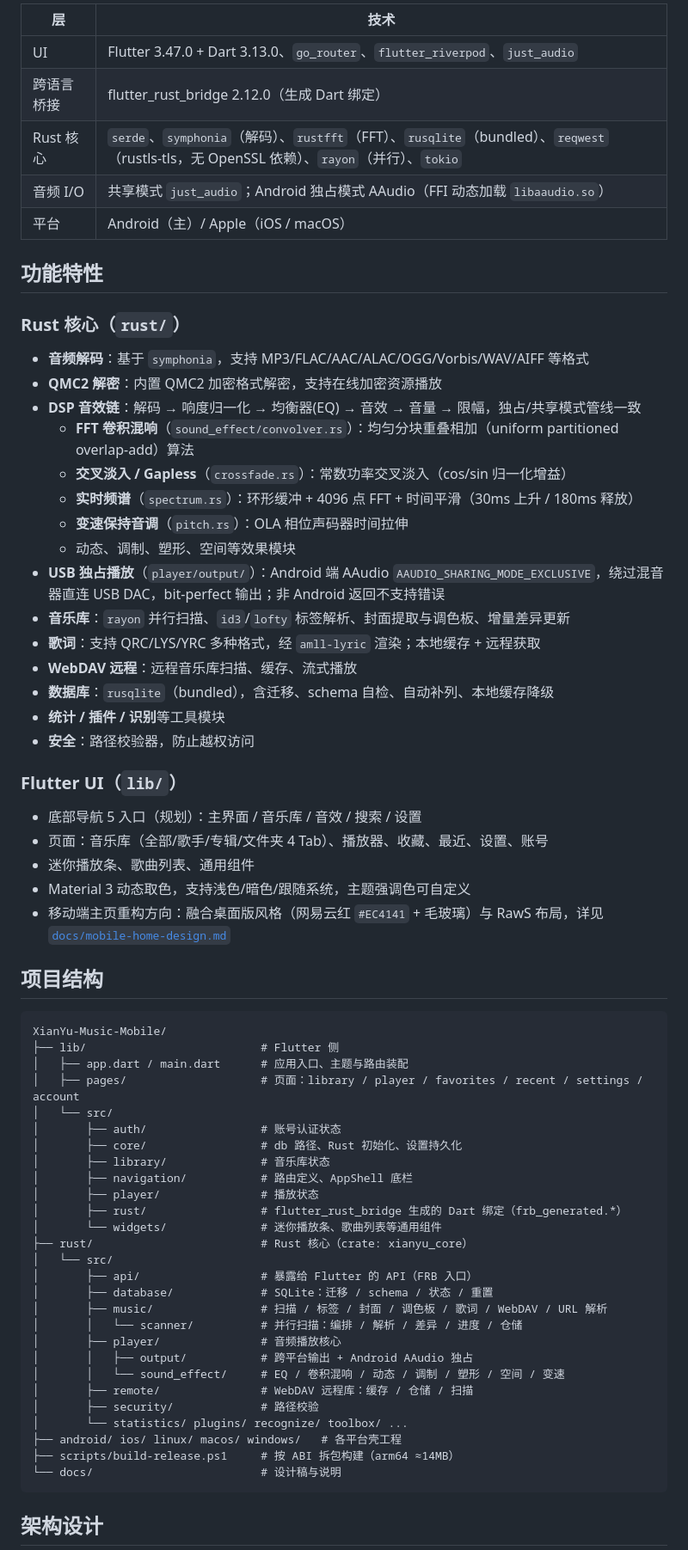
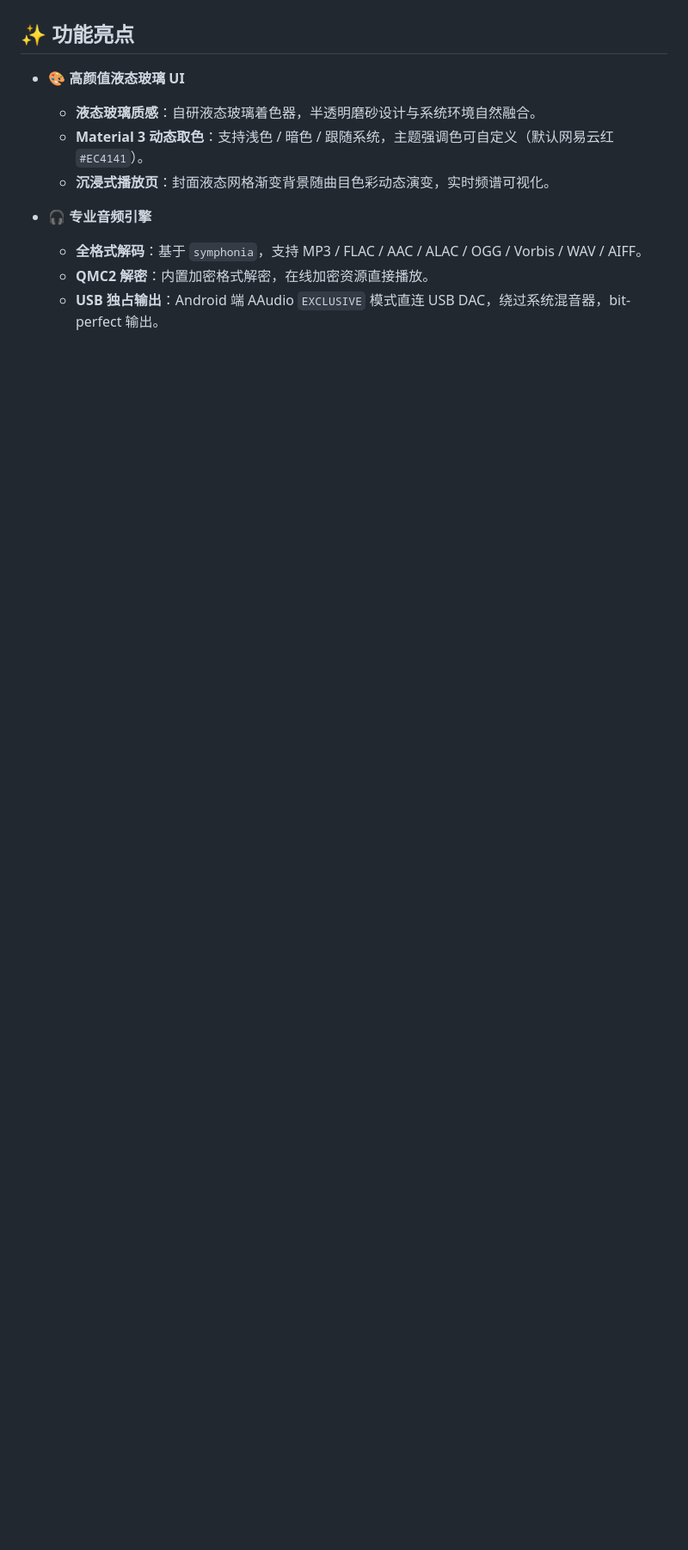
Before and after one commit to TaXiaoQi/XianYu-Music-Mobile, a Markdown page: README.md, the part around the change printed below. Shown: that part at 86% size. GitHub-like rendering; blank space fills up the shorter version.

````diff
--- a/README.md
+++ b/README.md
@@ -9,69 +12,19 @@
 
-| 层 | 技术 |
-|----|------|
-| UI | Flutter 3.47.0 + Dart 3.13.0、`go_router`、`flutter_riverpod`、`just_audio` |
-| 跨语言桥接 | flutter_rust_bridge 2.12.0（生成 Dart 绑定） |
-| Rust 核心 | `serde`、`symphonia`（解码）、`rustfft`（FFT）、`rusqlite`（bundled）、`reqwest`（rustls-tls，无 OpenSSL 依赖）、`rayon`（并行）、`tokio` |
-| 音频 I/O | 共享模式 `just_audio`；Android 独占模式 AAudio（FFI 动态加载 `libaaudio.so`） |
-| 平台 | Android（主）/ Apple（iOS / macOS） |
+[](./LICENSE)
 
-## 功能特性
+</div>
 
-### Rust 核心（`rust/`）
-- **音频解码**：基于 `symphonia`，支持 MP3/FLAC/AAC/ALAC/OGG/Vorbis/WAV/AIFF 等格式
-- **QMC2 解密**：内置 QMC2 加密格式解密，支持在线加密资源播放
-- **DSP 音效链**：解码 → 响度归一化 → 均衡器(EQ) → 音效 → 音量 → 限幅，独占/共享模式管线一致
-  - **FFT 卷积混响**（`sound_effect/convolver.rs`）：均匀分块重叠相加（uniform partitioned overlap-add）算法
-  - **交叉淡入 / Gapless**（`crossfade.rs`）：常数功率交叉淡入（cos/sin 归一化增益）
-  - **实时频谱**（`spectrum.rs`）：环形缓冲 + 4096 点 FFT + 时间平滑（30ms 上升 / 180ms 释放）
-  - **变速保持音调**（`pitch.rs`）：OLA 相位声码器时间拉伸
-  - 动态、调制、塑形、空间等效果模块
-- **USB 独占播放**（`player/output/`）：Android 端 AAudio `AAUDIO_SHARING_MODE_EXCLUSIVE`，绕过混音器直连 USB DAC，bit-perfect 输出；非 Android 返回不支持错误
-- **音乐库**：`rayon` 并行扫描、`id3`/`lofty` 标签解析、封面提取与调色板、增量差异更新
-- **歌词**：支持 QRC/LYS/YRC 多种格式，经 `amll-lyric` 渲染；本地缓存 + 远程获取
-- **WebDAV 远程**：远程音乐库扫描、缓存、流式播放
-- **数据库**：`rusqlite`（bundled），含迁移、schema 自检、自动补列、本地缓存降级
-- **统计 / 插件 / 识别**等工具模块
-- **安全**：路径校验器，防止越权访问
+## ✨ 功能亮点
 
-### Flutter UI（`lib/`）
-- 底部导航 5 入口（规划）：主界面 / 音乐库 / 音效 / 搜索 / 设置
-- 页面：音乐库（全部/歌手/专辑/文件夹 4 Tab）、播放器、收藏、最近、设置、账号
-- 迷你播放条、歌曲列表、通用组件
-- Material 3 动态取色，支持浅色/暗色/跟随系统，主题强调色可自定义
-- 移动端主页重构方向：融合桌面版风格（网易云红 `#EC4141` + 毛玻璃）与 RawS 布局，详见 [`docs/mobile-home-design.md`](docs/mobile-home-design.md)
+- 🎨 **高颜值液态玻璃 UI**
 
-## 项目结构
+  - **液态玻璃质感**：自研液态玻璃着色器，半透明磨砂设计与系统环境自然融合。
+  - **Material 3 动态取色**：支持浅色 / 暗色 / 跟随系统，主题强调色可自定义（默认网易云红 `#EC4141`）。
+  - **沉浸式播放页**：封面液态网格渐变背景随曲目色彩动态演变，实时频谱可视化。
 
-```
-XianYu-Music-Mobile/
-├── lib/                          # Flutter 侧
-│   ├── app.dart / main.dart      # 应用入口、主题与路由装配
-│   ├── pages/                    # 页面：library / player / favorites / recent / settings / account
-│   └── src/
-│       ├── auth/                 # 账号认证状态
-│       ├── core/                 # db 路径、Rust 初始化、设置持久化
-│       ├── library/              # 音乐库状态
-│       ├── navigation/           # 路由定义、AppShell 底栏
-│       ├── player/               # 播放状态
-│       ├── rust/                 # flutter_rust_bridge 生成的 Dart 绑定（frb_generated.*）
-│       └── widgets/              # 迷你播放条、歌曲列表等通用组件
-├── rust/                         # Rust 核心（crate: xianyu_core）
-│   └── src/
-│       ├── api/                  # 暴露给 Flutter 的 API（FRB 入口）
-│       ├── database/             # SQLite：迁移 / schema / 状态 / 重置
-│       ├── music/                # 扫描 / 标签 / 封面 / 调色板 / 歌词 / WebDAV / URL 解析
-│       │   └── scanner/          # 并行扫描：编排 / 解析 / 差异 / 进度 / 仓储
-│       ├── player/               # 音频播放核心
-│       │   ├── output/           # 跨平台输出 + Android AAudio 独占
-│       │   └── sound_effect/     # EQ / 卷积混响 / 动态 / 调制 / 塑形 / 空间 / 变速
-│       ├── remote/               # WebDAV 远程库：缓存 / 仓储 / 扫描
-│       ├── security/             # 路径校验
-│       └── statistics/ plugins/ recognize/ toolbox/ ...
-├── android/ ios/ linux/ macos/ windows/   # 各平台壳工程
-├── scripts/build-release.ps1     # 按 ABI 拆包构建（arm64 ≈14MB）
-└── docs/                         # 设计稿与说明
-```
+- 🎧 **专业音频引擎**
 
-## 架构设计
+  - **全格式解码**：基于 `symphonia`，支持 MP3 / FLAC / AAC / ALAC / OGG / Vorbis / WAV / AIFF。
+  - **QMC2 解密**：内置加密格式解密，在线加密资源直接播放。
+  - **USB 独占输出**：Android 端 AAudio `EXCLUSIVE` 模式直连 USB DAC，绕过系统混音器，bit-perfect 输出。
 
````
Also changed, not shown: other parts of README.md (+60 -62 lines), logo.png (added).
